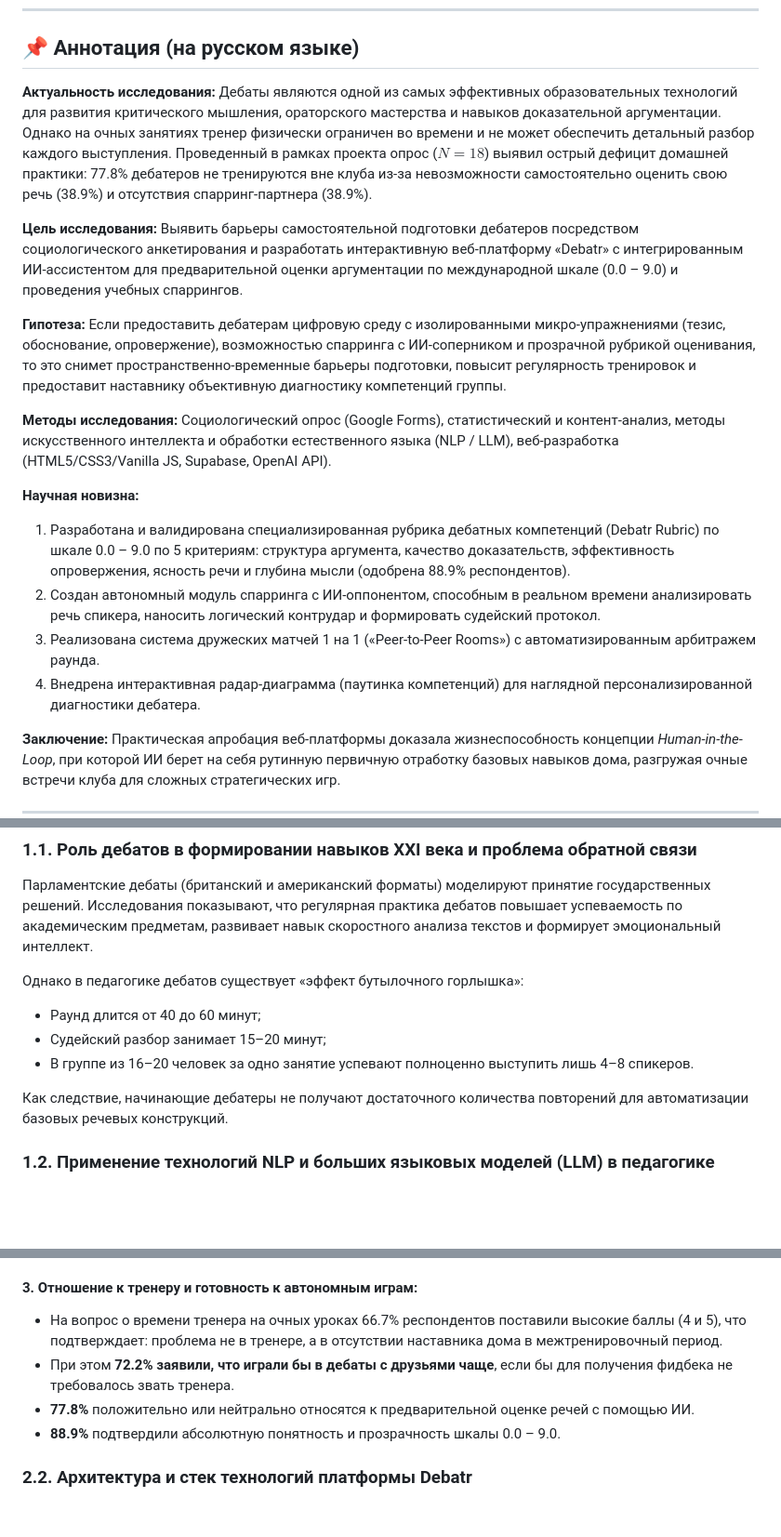
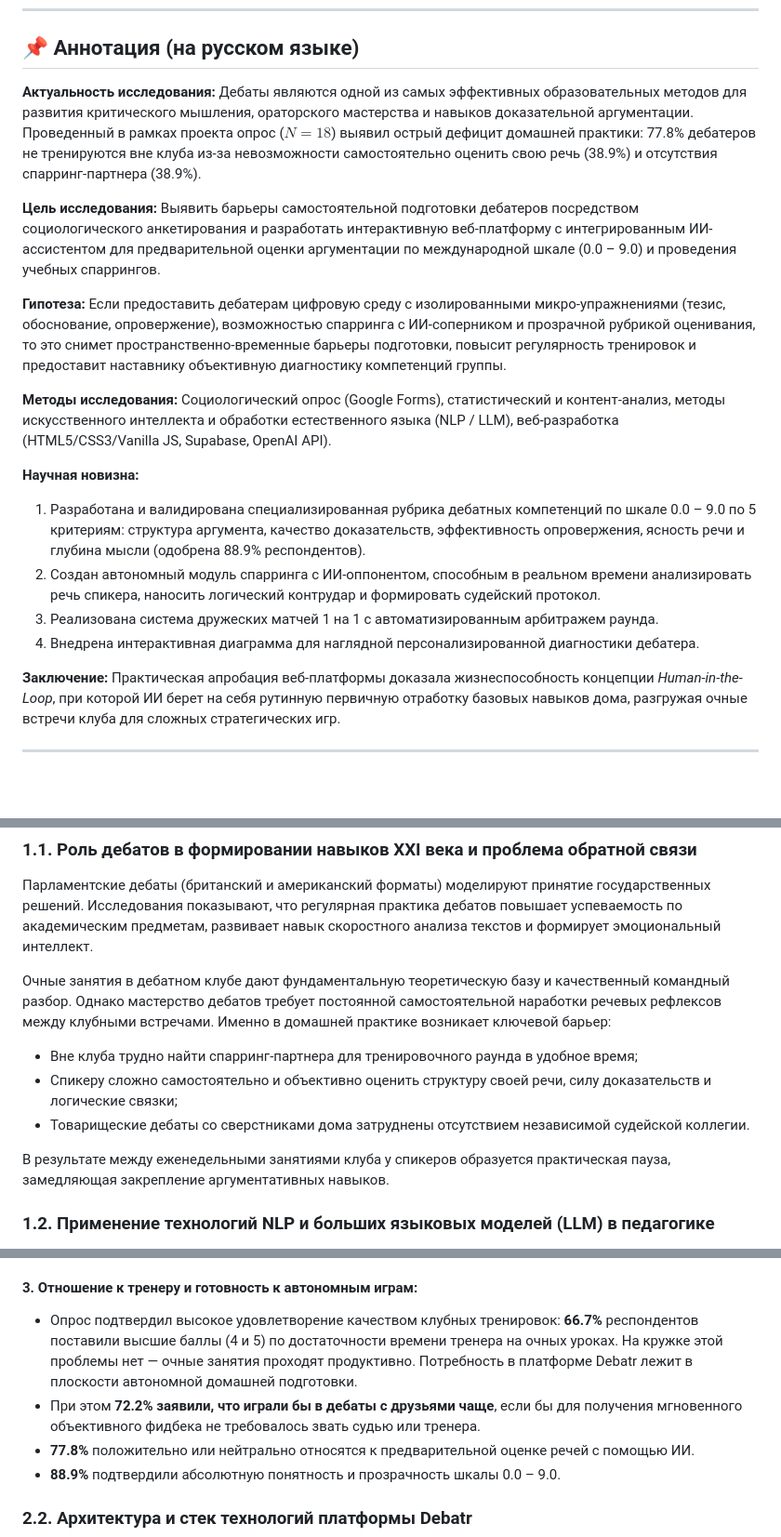
Before and after one commit to orkendebate-droid/debatr, a Markdown page: docs/НАУЧНЫЙ_ПРОЕКТ_DEBATR.md, 3 parts joined by grey strips. Shown at 93% size. Rendered like a GitHub page; blank space fills up the shorter version.

Commit message:
docs: remove references to club time shortage and refocus entirely on home practice

```diff
--- a/docs/НАУЧНЫЙ_ПРОЕКТ_DEBATR.md
+++ b/docs/НАУЧНЫЙ_ПРОЕКТ_DEBATR.md
@@ -15,19 +15,19 @@
 
 ## 📌 Аннотация (на русском языке)
 
-**Актуальность исследования:** Дебаты являются одной из самых эффективных образовательных технологий для развития критического мышления, ораторского мастерства и навыков доказательной аргументации. Однако на очных занятиях тренер физически ограничен во времени и не может обеспечить детальный разбор каждого выступления. Проведенный в рамках проекта опрос ($N = 18$) выявил острый дефицит домашней практики: 77.8% дебатеров не тренируются вне клуба из-за невозможности самостоятельно оценить свою речь (38.9%) и отсутствия спарринг-партнера (38.9%).
+**Актуальность исследования:** Дебаты являются одной из самых эффективных образовательных методов для развития критического мышления, ораторского мастерства и навыков доказательной аргументации. Проведенный в рамках проекта опрос ($N = 18$) выявил острый дефицит домашней практики: 77.8% дебатеров не тренируются вне клуба из-за невозможности самостоятельно оценить свою речь (38.9%) и отсутствия спарринг-партнера (38.9%).
 
-**Цель исследования:** Выявить барьеры самостоятельной подготовки дебатеров посредством социологического анкетирования и разработать интерактивную веб-платформу «Debatr» с интегрированным ИИ-ассистентом для предварительной оценки аргументации по международной шкале (0.0 – 9.0) и проведения учебных спаррингов.
+**Цель исследования:** Выявить барьеры самостоятельной подготовки дебатеров посредством социологического анкетирования и разработать интерактивную веб-платформу с интегрированным ИИ-ассистентом для предварительной оценки аргументации по международной шкале (0.0 – 9.0) и проведения учебных спаррингов.
 
 **Гипотеза:** Если предоставить дебатерам цифровую среду с изолированными микро-упражнениями (тезис, обоснование, опровержение), возможностью спарринга с ИИ-соперником и прозрачной рубрикой оценивания, то это снимет пространственно-временные барьеры подготовки, повысит регулярность тренировок и предоставит наставнику объективную диагностику компетенций группы.
 
 **Методы исследования:** Социологический опрос (Google Forms), статистический и контент-анализ, методы искусственного интеллекта и обработки естественного языка (NLP / LLM), веб-разработка (HTML5/CSS3/Vanilla JS, Supabase, OpenAI API).
 
 **Научная новизна:**
-1. Разработана и валидирована специализированная рубрика дебатных компетенций (Debatr Rubric) по шкале 0.0 – 9.0 по 5 критериям: структура аргумента, качество доказательств, эффективность опровержения, ясность речи и глубина мысли (одобрена 88.9% респондентов).
+1. Разработана и валидирована специализированная рубрика дебатных компетенций по шкале 0.0 – 9.0 по 5 критериям: структура аргумента, качество доказательств, эффективность опровержения, ясность речи и глубина мысли (одобрена 88.9% респондентов).
 2. Создан автономный модуль спарринга с ИИ-оппонентом, способным в реальном времени анализировать речь спикера, наносить логический контрудар и формировать судейский протокол.
-3. Реализована система дружеских матчей 1 на 1 («Peer-to-Peer Rooms») с автоматизированным арбитражем раунда.
-4. Внедрена интерактивная радар-диаграмма (паутинка компетенций) для наглядной персонализированной диагностики дебатера.
+3. Реализована система дружеских матчей 1 на 1 с автоматизированным арбитражем раунда.
+4. Внедрена интерактивная диаграмма для наглядной персонализированной диагностики дебатера.
 
 **Заключение:** Практическая апробация веб-платформы доказала жизнеспособность концепции *Human-in-the-Loop*, при которой ИИ берет на себя рутинную первичную отработку базовых навыков дома, разгружая очные встречи клуба для сложных стратегических игр.
 
@@ -113,12 +113,12 @@
 ### 1.1. Роль дебатов в формировании навыков XXI века и проблема обратной связи
 Парламентские дебаты (британский и американский форматы) моделируют принятие государственных решений. Исследования показывают, что регулярная практика дебатов повышает успеваемость по академическим предметам, развивает навык скоростного анализа текстов и формирует эмоциональный интеллект.
 
-Однако в педагогике дебатов существует «эффект бутылочного горлышка»:
-* Раунд длится от 40 до 60 минут;
-* Судейский разбор занимает 15–20 минут;
-* В группе из 16–20 человек за одно занятие успевают полноценно выступить лишь 4–8 спикеров.
+Очные занятия в дебатном клубе дают фундаментальную теоретическую базу и качественный командный разбор. Однако мастерство дебатов требует постоянной самостоятельной наработки речевых рефлексов между клубными встречами. Именно в домашней практике возникает ключевой барьер:
+* Вне клуба трудно найти спарринг-партнера для тренировочного раунда в удобное время;
+* Спикеру сложно самостоятельно и объективно оценить структуру своей речи, силу доказательств и логические связки;
+* Товарищеские дебаты со сверстниками дома затруднены отсутствием независимой судейской коллегии.
 
-Как следствие, начинающие дебатеры не получают достаточного количества повторений для автоматизации базовых речевых конструкций.
+В результате между еженедельными занятиями клуба у спикеров образуется практическая пауза, замедляющая закрепление аргументативных навыков.
 
 ### 1.2. Применение технологий NLP и больших языковых моделей (LLM) в педагогике
 Современные большие языковые модели (такие как GPT-4o-mini) превосходно справляются с анализом семантической структуры текстов, поиском логических противоречий (*fallacies*) и оценкой связности рассуждений.
@@ -159,8 +159,8 @@
 3. **33.3%** — «Непонятно, как объективно отслеживать свой прогресс».
 
 #### 3. Отношение к тренеру и готовность к автономным играм:
-* На вопрос о времени тренера на очных уроках 66.7% респондентов поставили высокие баллы (4 и 5), что подтверждает: проблема не в тренере, а в отсутствии наставника дома в межтренировочный период.
-* При этом **72.2% заявили, что играли бы в дебаты с друзьями чаще**, если бы для получения фидбека не требовалось звать тренера.
+* Опрос подтвердил высокое удовлетворение качеством клубных тренировок: **66.7%** респондентов поставили высшие баллы (4 и 5) по достаточности времени тренера на очных уроках. На кружке этой проблемы нет — очные занятия проходят продуктивно. Потребность в платформе Debatr лежит в плоскости автономной домашней подготовки.
+* При этом **72.2% заявили, что играли бы в дебаты с друзьями чаще**, если бы для получения мгновенного объективного фидбека не требовалось звать судью или тренера.
 * **77.8%** положительно или нейтрально относятся к предварительной оценке речей с помощью ИИ.
 * **88.9%** подтвердили абсолютную понятность и прозрачность шкалы 0.0 – 9.0.
 
```
Also changed, not shown: other parts of docs/НАУЧНЫЙ_ПРОЕКТ_DEBATR.md (+1 -1 lines), docs/Анализ_опроса_дебатеров.md (+1 -1 lines), docs/Питч_ИИ_дебаты.md (+1 -1 lines).
